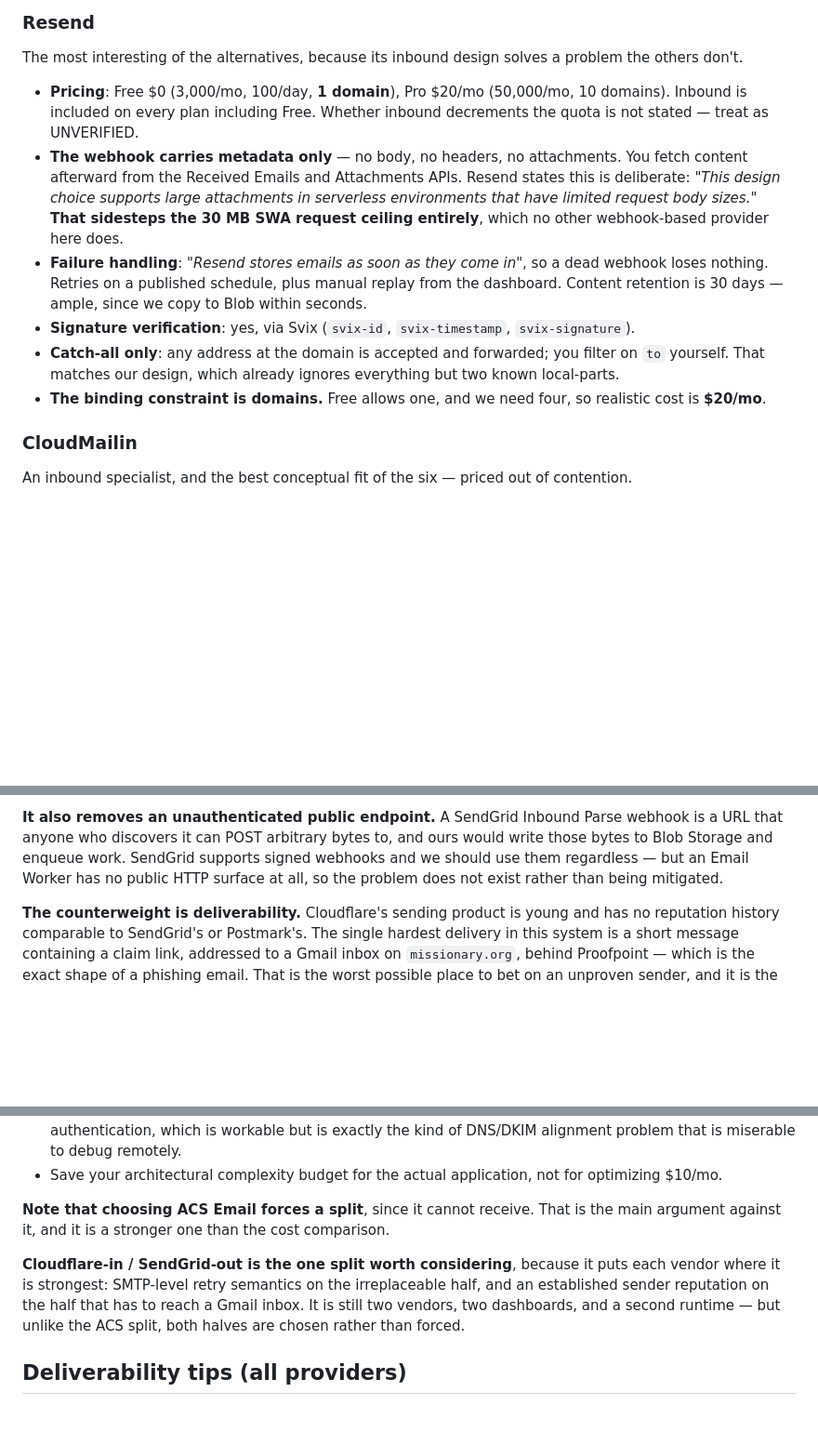
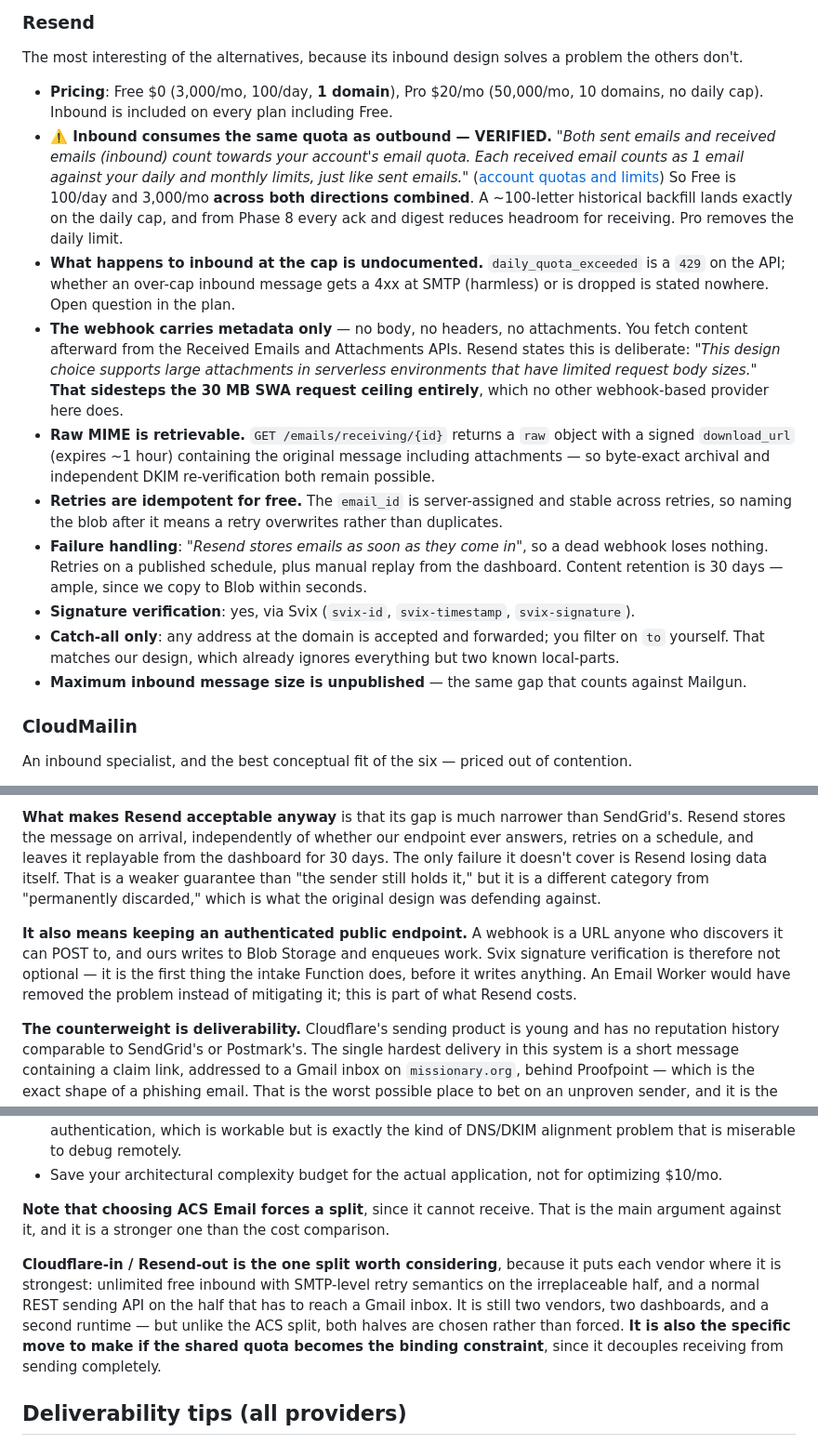
Before and after one commit to kurtzeborn/mission-journal, a Markdown page: docs/email-options.md, 3 parts joined by grey strips. Shown at 93% size. GitHub-like rendering; blank space fills up the shorter version.

```diff
--- a/docs/email-options.md
+++ b/docs/email-options.md
@@ -82,12 +82,16 @@ Verified against Cloudflare's docs, August 2026. **This is no longer routing-onl
 
 The most interesting of the alternatives, because its inbound design solves a problem the others don't.
 
-- **Pricing**: Free $0 (3,000/mo, 100/day, **1 domain**), Pro $20/mo (50,000/mo, 10 domains). Inbound is included on every plan including Free. Whether inbound decrements the quota is not stated — treat as UNVERIFIED.
+- **Pricing**: Free $0 (3,000/mo, 100/day, **1 domain**), Pro $20/mo (50,000/mo, 10 domains, no daily cap). Inbound is included on every plan including Free.
+- **⚠️ Inbound consumes the same quota as outbound — VERIFIED.** *"Both sent emails and received emails (inbound) count towards your account's email quota. Each received email counts as 1 email against your daily and monthly limits, just like sent emails."* ([account quotas and limits](https://resend.com/docs/knowledge-base/account-quotas-and-limits)) So Free is 100/day and 3,000/mo **across both directions combined**. A ~100-letter historical backfill lands exactly on the daily cap, and from Phase 8 every ack and digest reduces headroom for receiving. Pro removes the daily limit.
+- **What happens to inbound at the cap is undocumented.** `daily_quota_exceeded` is a `429` on the API; whether an over-cap inbound message gets a 4xx at SMTP (harmless) or is dropped is stated nowhere. Open question in the plan.
 - **The webhook carries metadata only** — no body, no headers, no attachments. You fetch content afterward from the Received Emails and Attachments APIs. Resend states this is deliberate: *"This design choice supports large attachments in serverless environments that have limited request body sizes."* **That sidesteps the 30 MB SWA request ceiling entirely**, which no other webhook-based provider here does.
+- **Raw MIME is retrievable.** `GET /emails/receiving/{id}` returns a `raw` object with a signed `download_url` (expires ~1 hour) containing the original message including attachments — so byte-exact archival and independent DKIM re-verification both remain possible.
+- **Retries are idempotent for free.** The `email_id` is server-assigned and stable across retries, so naming the blob after it means a retry overwrites rather than duplicates.
 - **Failure handling**: *"Resend stores emails as soon as they come in"*, so a dead webhook loses nothing. Retries on a published schedule, plus manual replay from the dashboard. Content retention is 30 days — ample, since we copy to Blob within seconds.
 - **Signature verification**: yes, via Svix (`svix-id`, `svix-timestamp`, `svix-signature`).
 - **Catch-all only**: any address at the domain is accepted and forwarded; you filter on `to` yourself. That matches our design, which already ignores everything but two known local-parts.
-- **The binding constraint is domains.** Free allows one, and we need four, so realistic cost is **$20/mo**.
+- **Maximum inbound message size is unpublished** — the same gap that counts against Mailgun.
 
 ### CloudMailin
 
@@ -161,5 +167,7 @@ For a service whose central promise is that these letters are preserved permanen
 
-**It also removes an unauthenticated public endpoint.** A SendGrid Inbound Parse webhook is a URL that anyone who discovers it can POST arbitrary bytes to, and ours would write those bytes to Blob Storage and enqueue work. SendGrid supports signed webhooks and we should use them regardless — but an Email Worker has no public HTTP surface at all, so the problem does not exist rather than being mitigated.
+**What makes Resend acceptable anyway** is that its gap is much narrower than SendGrid's. Resend stores the message on arrival, independently of whether our endpoint ever answers, retries on a schedule, and leaves it replayable from the dashboard for 30 days. The only failure it doesn't cover is Resend losing data itself. That is a weaker guarantee than "the sender still holds it," but it is a different category from "permanently discarded," which is what the original design was defending against.
+
+**It also means keeping an authenticated public endpoint.** A webhook is a URL anyone who discovers it can POST to, and ours writes to Blob Storage and enqueues work. Svix signature verification is therefore not optional — it is the first thing the intake Function does, before it writes anything. An Email Worker would have removed the problem instead of mitigating it; this is part of what Resend costs.
 
 **The counterweight is deliverability.** Cloudflare's sending product is young and has no reputation history comparable to SendGrid's or Postmark's. The single hardest delivery in this system is a short message containing a claim link, addressed to a Gmail inbox on `missionary.org`, behind Proofpoint — which is the exact shape of a phishing email. That is the worst possible place to bet on an unproven sender, and it is the strongest argument for keeping outbound where the reputation already is.
 
@@ -250,7 +258,7 @@ Some teams split "send with X" from "receive with Y." For this project I recomme
 
 **Note that choosing ACS Email forces a split**, since it cannot receive. That is the main argument against it, and it is a stronger one than the cost comparison.
 
-**Cloudflare-in / SendGrid-out is the one split worth considering**, because it puts each vendor where it is strongest: SMTP-level retry semantics on the irreplaceable half, and an established sender reputation on the half that has to reach a Gmail inbox. It is still two vendors, two dashboards, and a second runtime — but unlike the ACS split, both halves are chosen rather than forced.
+**Cloudflare-in / Resend-out is the one split worth considering**, because it puts each vendor where it is strongest: unlimited free inbound with SMTP-level retry semantics on the irreplaceable half, and a normal REST sending API on the half that has to reach a Gmail inbox. It is still two vendors, two dashboards, and a second runtime — but unlike the ACS split, both halves are chosen rather than forced. **It is also the specific move to make if the shared quota becomes the binding constraint**, since it decouples receiving from sending completely.
 
 ## Deliverability tips (all providers)
 
```
Also changed, not shown: other parts of docs/email-options.md (+33 -30 lines), docs/plan.md (+59 -49 lines).
